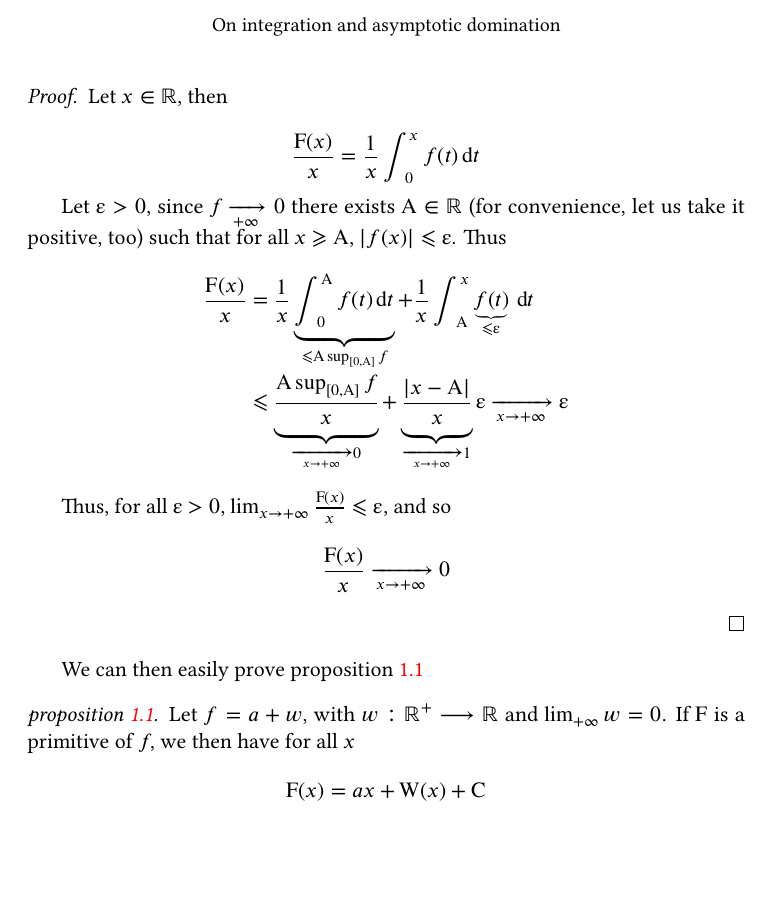
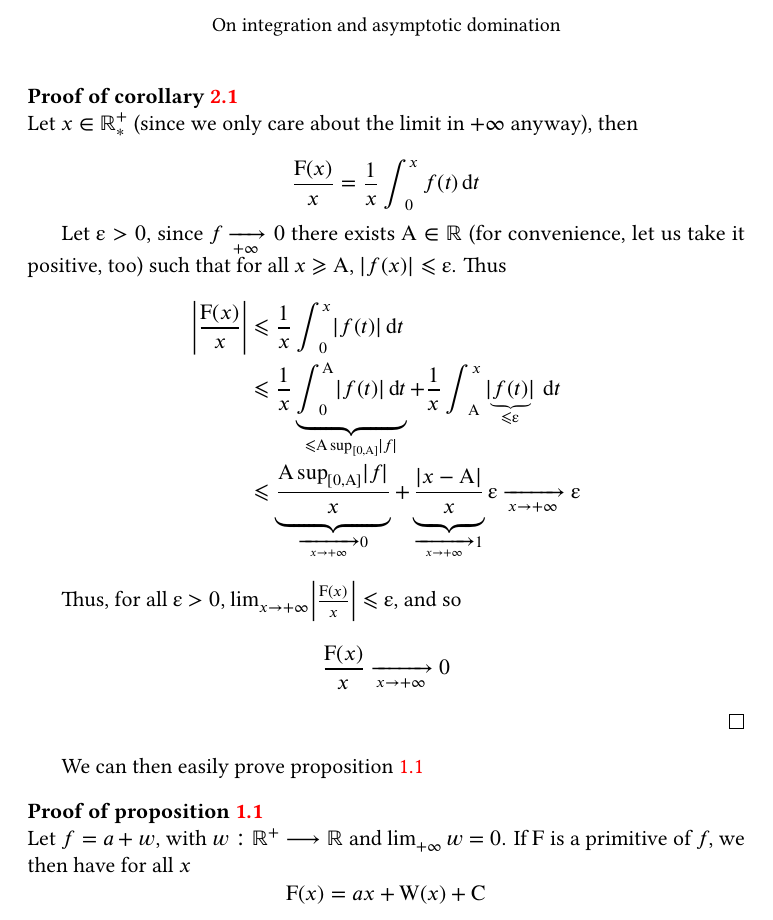
Before and after one commit to Evpok/trivialities, a LaTeX document (integrate_negligible/intnegligible.tex): part of page 2 of 2, cut so that both start at the same text, the shorter picture padded with empty space. The pictures show the PDF file integrate_negligible/intnegligible.pdf that the author committed with the source.

Commit message:
Fix style and take into account non-positive functions in *integration and asymptotic domination*

```diff
--- a/integrate_negligible/intnegligible.tex
+++ b/integrate_negligible/intnegligible.tex
@@ -305,28 +321,29 @@ Let us begin by proving the following corollary, which is the particular case fo
         \frac{F(x)}{x} \xrightarrow[x→+∞]{} 0
     \end{equation}
 \end{cor}
-\begin{proof}
-    Let $x∈ℝ$, then
+\begin{proof}[Proof of \cref{cor|particular}]
+    Let $x∈ℝ⁺_*$ (since we only care about the limit in $+∞$ anyway), then
 
     \begin{equation}
         \frac{F(x)}{x} = \frac{1}{x}∫_0^xf(t)\dif{t}
     \end{equation}
 
-    Let $ε>0$, since $f \xrightarrow[+∞]{} 0$ there exists $A∈ℝ$ (for convenience, let us take it positive, too) such that for all $x⩾A$, $\abs{f(x)} ⩽ ε$. Thus
+    Let $ε>0$, since $f \xrightarrow[+∞]{} 0$ there exists $A∈ℝ$ (for convenience, let us take it positive, too) such that for all $x⩾A$, $\abs{f(x)}⩽ε$. Thus
     \begin{align}
-        \frac{F(x)}{x}
-            &= \frac{1}{x}\underbrace{∫_0^A f(t)\dif{t}}_{⩽A\sup_{[0, A]}f} + \frac{1}{x}∫_A^x \underbrace{f(t)}_{⩽ε}\dif{t}\\
-            &⩽ \underbrace{\frac{A\sup_{[0, A]}f}{x}}_{\xrightarrow[x→+∞]{}0} + \underbrace{\frac{\abs{x-A}}{x}}_{\xrightarrow[x→+∞]{}1}ε \xrightarrow[x→+∞]{} ε
+        \abs*{\frac{F(x)}{x}}
+            &⩽ \frac{1}{x}∫_0^x\abs{f(t)}\dif{t}\\
+            &⩽ \frac{1}{x}\underbrace{∫_0^A \abs{f(t)}\dif{t}}_{⩽A\sup_{[0, A]}\abs{f}} + \frac{1}{x}∫_A^x \underbrace{\abs{f(t)}}_{⩽ε}\dif{t}\\
+            &⩽ \underbrace{\frac{A\sup_{[0, A]}\abs{f}}{x}}_{\xrightarrow[x→+∞]{}0} + \underbrace{\frac{\abs{x-A}}{x}}_{\xrightarrow[x→+∞]{}1}ε \xrightarrow[x→+∞]{} ε
     \end{align}
 
-    Thus, for all $ε>0$, $\lim_{x→+∞}\frac{F(x)}{x}⩽ε$, and so
+    Thus, for all $ε>0$, $\lim_{x→+∞}\abs*{\frac{F(x)}{x}}⩽ε$, and so
     \begin{equation}
         \frac{F(x)}{x} \xrightarrow[x→+∞]{} 0
     \end{equation}
 \end{proof}
 
 We can then easily prove \cref{prop|original}
-\begin{proof}[\cref{prop|original}]
+\begin{proof}[Proof of \cref{prop|original}]
     Let $f = a + w$, with $w: ℝ⁺⟶ℝ$ and $\lim_{+∞}w = 0$. If $F$ is a primitive of $f$, we then have for all $x$
     \begin{equation}
         F(x) = ax + W(x) + C
```
Also changed, not shown: integrate_negligible/intnegligible.pdf, integrate_negligible/intnegligible.tex (18 more changed lines).
